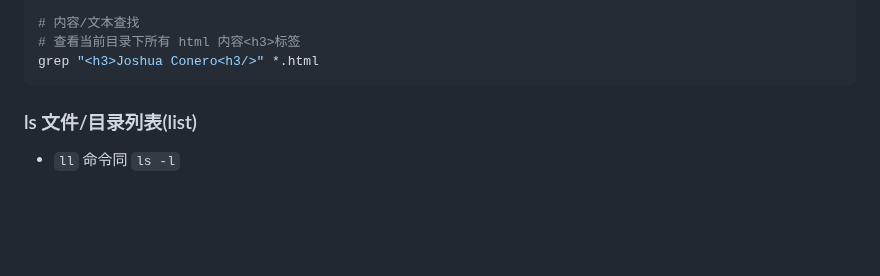
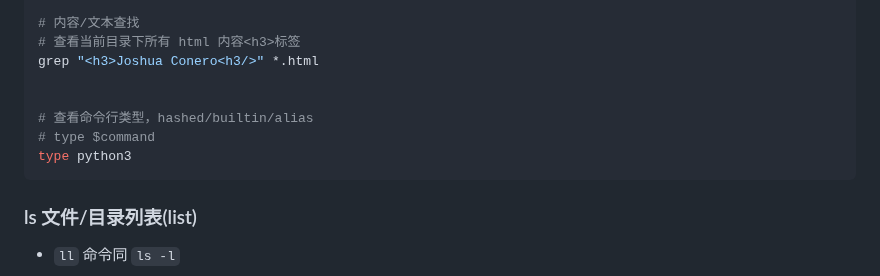
Before and after one commit to conero/lang, a Markdown page: src/study/operating-system.md, the part around the change. GitHub-like rendering; blank space fills up the shorter version.

````diff
--- a/src/study/operating-system.md
+++ b/src/study/operating-system.md
@@ -781,6 +781,11 @@ chown -R nginx:nginxgroup *
 # 内容/文本查找
 # 查看当前目录下所有 html 内容<h3>标签
 grep "<h3>Joshua Conero<h3/>" *.html
+
+
+# 查看命令行类型，hashed/builtin/alias
+# type $command
+type python3
 ```
 
 
````
Also changed, not shown: src/lang.md (+16 -0 lines).
